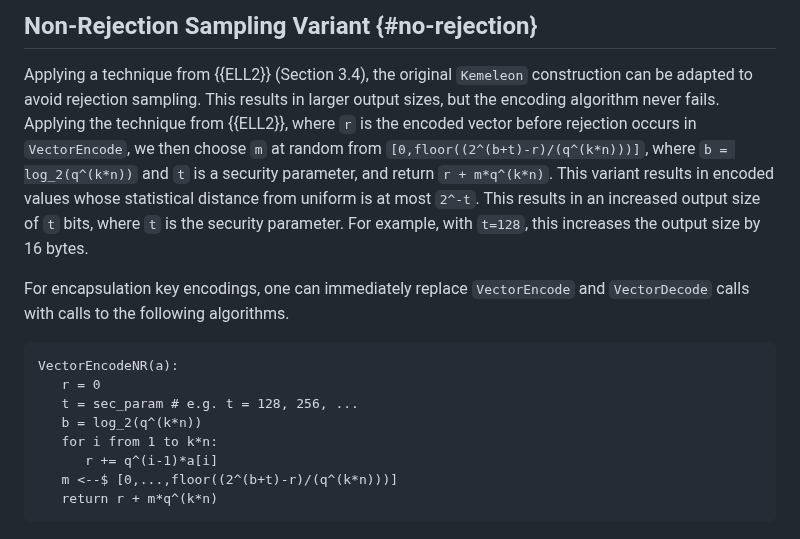
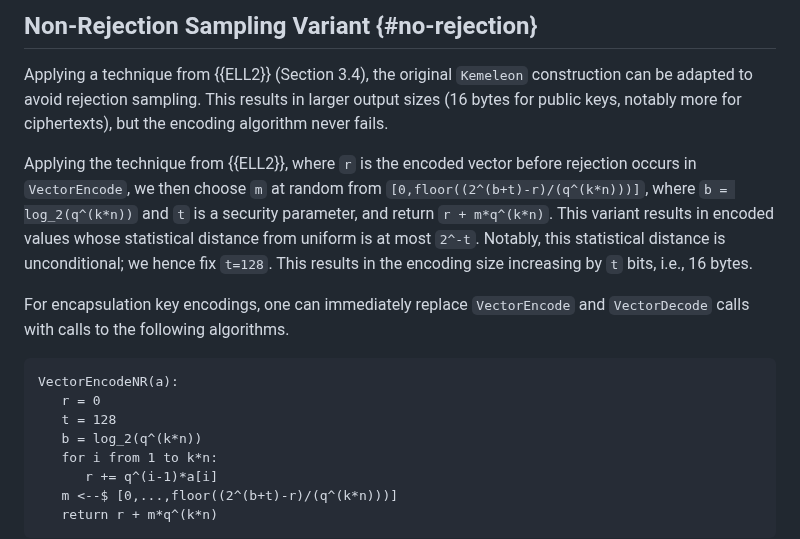
Before and after one commit to ssveitch/draft-kemeleon, a Markdown page: draft-irtf-cfrg-kemeleon.md, the part around the change. Drawn GitHub-style.

Commit message:
NR security parameter fixed to 128 bit

```diff
--- a/draft-irtf-cfrg-kemeleon.md
+++ b/draft-irtf-cfrg-kemeleon.md
@@ -261,18 +261,19 @@ Kemeleon.DecodeCtxt(ec):
 ## Non-Rejection Sampling Variant {#no-rejection}
 
 Applying a technique from {{ELL2}} (Section 3.4), the original `Kemeleon` construction can be adapted to avoid rejection sampling.
-This results in larger output sizes, but the encoding algorithm never fails.
+This results in larger output sizes (16 bytes for public keys, notably more for ciphertexts), but the encoding algorithm never fails.
+
 Applying the technique from {{ELL2}}, where `r` is the encoded vector before rejection occurs in `VectorEncode`, we then choose `m` at random from `[0,floor((2^(b+t)-r)/(q^(k*n)))]`, where `b = log_2(q^(k*n))` and `t` is a security parameter, and return `r + m*q^(k*n)`.
 This variant results in encoded values whose statistical distance from uniform is at most `2^-t`.
-This results in an increased output size of `t` bits, where `t` is the security parameter.
-For example, with `t=128`, this increases the output size by 16 bytes.
+Notably, this statistical distance is unconditional; we hence fix `t=128`.
+This results in the encoding size increasing by `t` bits, i.e., 16 bytes.
 
 For encapsulation key encodings, one can immediately replace `VectorEncode` and `VectorDecode` calls with calls to the following algorithms.
 
 ~~~
 VectorEncodeNR(a):
    r = 0
-   t = sec_param # e.g. t = 128, 256, ...
+   t = 128
    b = log_2(q^(k*n))
    for i from 1 to k*n:
       r += q^(i-1)*a[i]
```
